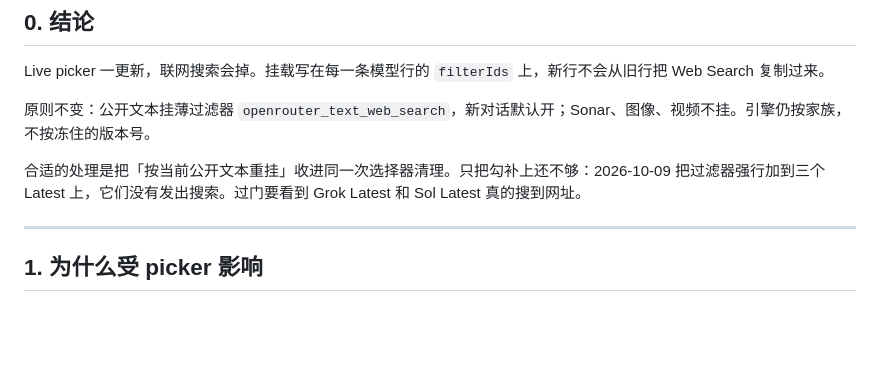
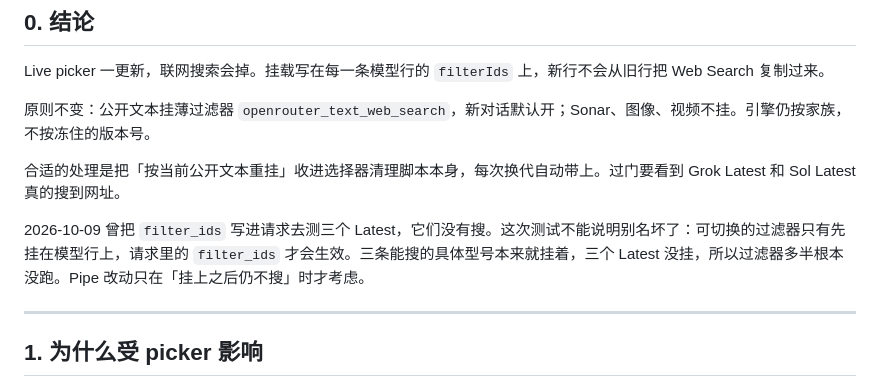
Before and after one commit to wsy02322/AI, a Markdown page: docs/open-webui-search-picker-follow-plan.md, the part around one of its changes. Rendered like a GitHub page; blank space fills up the shorter version.

```diff
--- a/docs/open-webui-search-picker-follow-plan.md
+++ b/docs/open-webui-search-picker-follow-plan.md
@@ -12,7 +12,9 @@ Live picker 一更新，联网搜索会掉。挂载写在每一条模型行的 `
 
 原则不变：公开文本挂薄过滤器 `openrouter_text_web_search`，新对话默认开；Sonar、图像、视频不挂。引擎仍按家族，不按冻住的版本号。
 
-合适的处理是把「按当前公开文本重挂」收进同一次选择器清理。只把勾补上还不够：2026-10-09 把过滤器强行加到三个 Latest 上，它们没有发出搜索。过门要看到 Grok Latest 和 Sol Latest 真的搜到网址。
+合适的处理是把「按当前公开文本重挂」收进选择器清理脚本本身，每次换代自动带上。过门要看到 Grok Latest 和 Sol Latest 真的搜到网址。
+
+2026-10-09 曾把 `filter_ids` 写进请求去测三个 Latest，它们没有搜。这次测试不能说明别名坏了：可切换的过滤器只有先挂在模型行上，请求里的 `filter_ids` 才会生效。三条能搜的具体型号本来就挂着，三个 Latest 没挂，所以过滤器多半根本没跑。Pipe 改动只在「挂上之后仍不搜」时才考虑。
 
 ---
 
```
Also changed, not shown: other parts of docs/open-webui-search-picker-follow-plan.md (+21 -18 lines).
